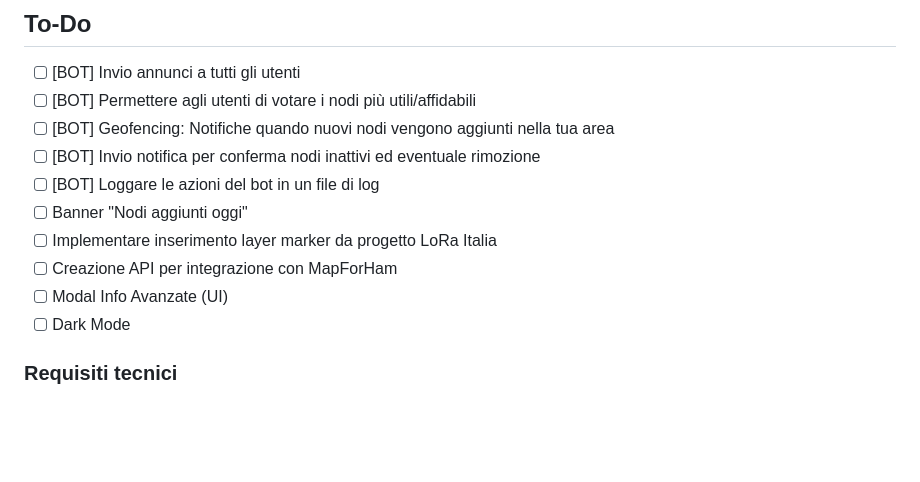
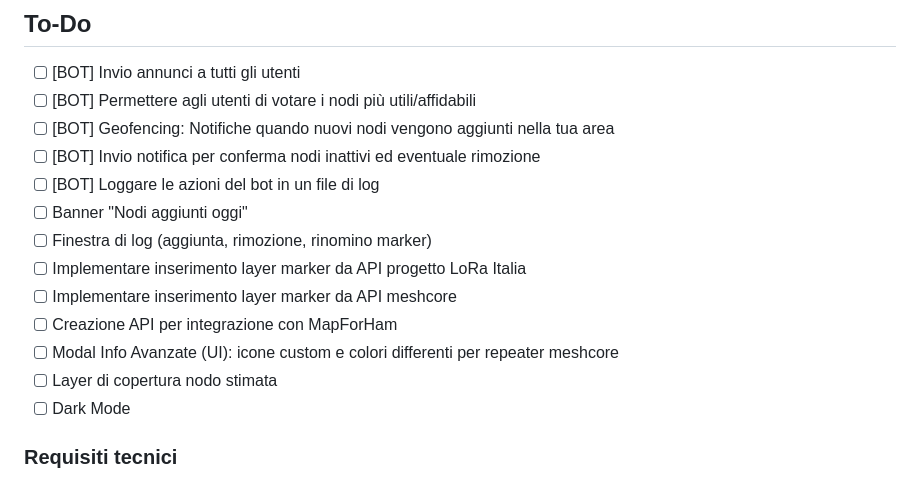
Before and after one commit to BadCactus634/LoRaBS-map, a Markdown page: README.md, the part around the change. Drawn GitHub-style; blank space fills up the shorter version.

```diff
--- a/README.md
+++ b/README.md
@@ -86,9 +86,12 @@ I marker sono salvati in un file CSV con i seguenti campi:
 - [ ] [BOT] Invio notifica per conferma nodi inattivi ed eventuale rimozione
 - [ ] [BOT] Loggare le azioni del bot in un file di log
 - [ ] Banner "Nodi aggiunti oggi"
-- [ ] Implementare inserimento layer marker da progetto LoRa Italia
+- [ ] Finestra di log (aggiunta, rimozione, rinomino marker)
+- [ ] Implementare inserimento layer marker da API progetto LoRa Italia
+- [ ] Implementare inserimento layer marker da API meshcore
 - [ ] Creazione API per integrazione con MapForHam
-- [ ] Modal Info Avanzate (UI)
+- [ ] Modal Info Avanzate (UI): icone custom e colori differenti per repeater meshcore
+- [ ] Layer di copertura nodo stimata
 - [ ] Dark Mode
 
 ### Requisiti tecnici
```
